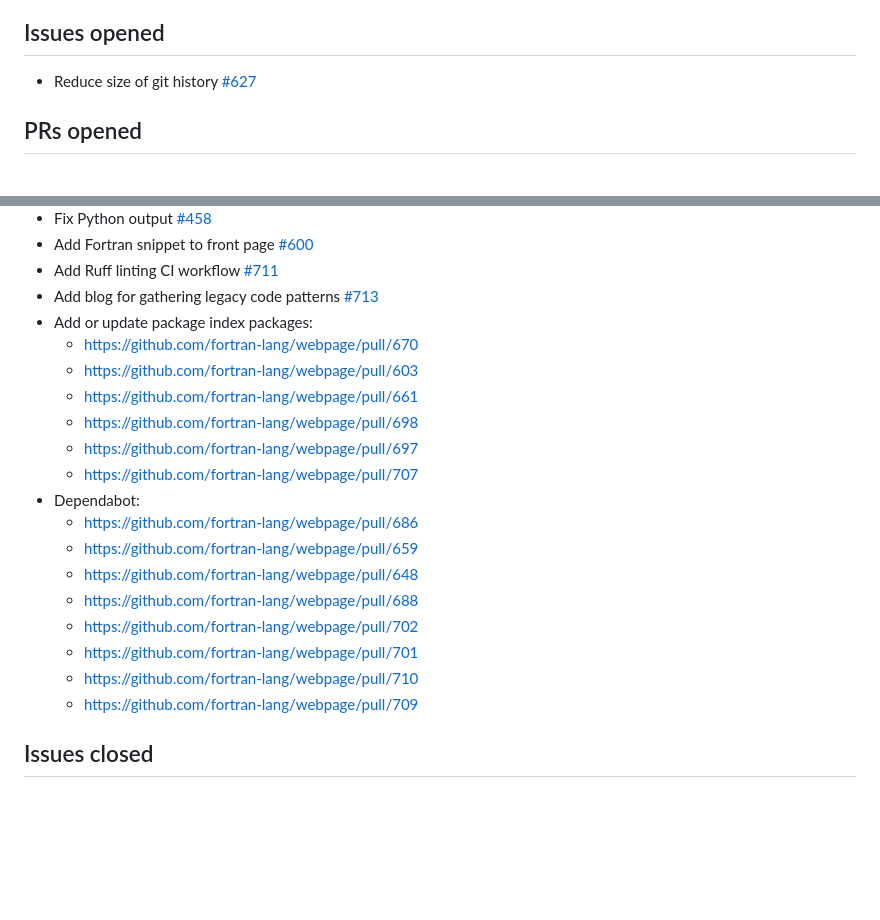
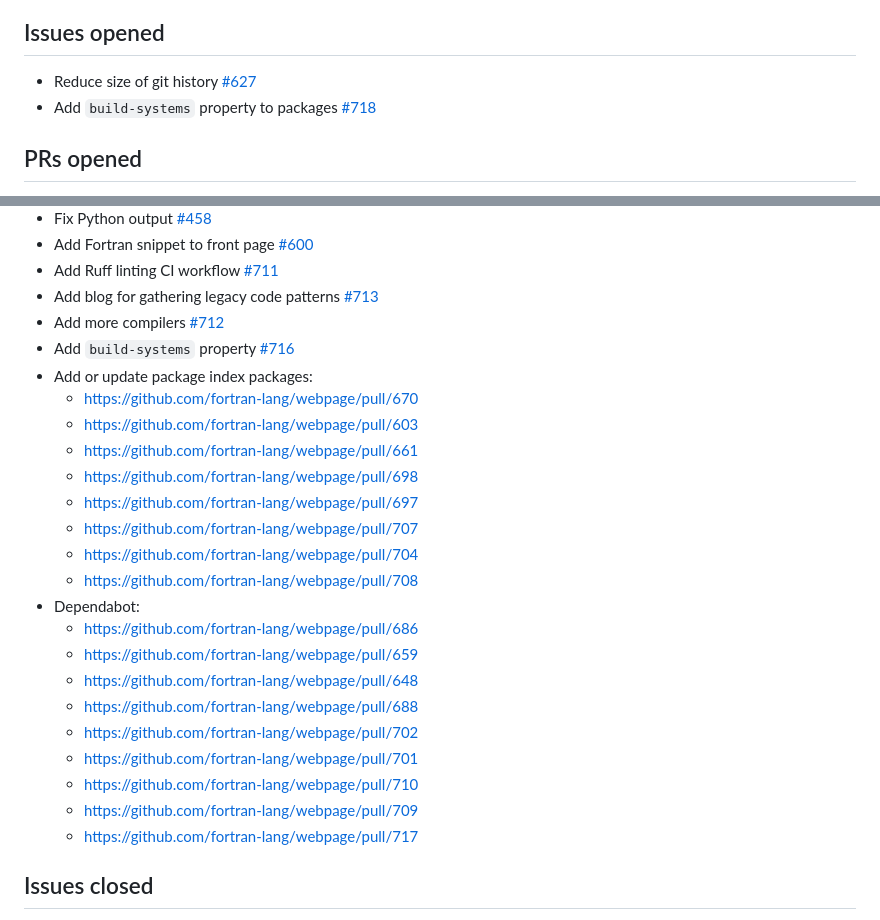
Before and after one commit to fortran-index/fortran-index, a Markdown page: contributions/maintenance.md, 2 parts joined by grey strips. GitHub-like rendering; blank space fills up the shorter version.

Commit message:
Add maint contributions

```diff
--- a/contributions/maintenance.md
+++ b/contributions/maintenance.md
@@ -8,6 +8,8 @@ and pull requests as part of the Fortran index initiative:
 
 * Reduce size of git history
   [#627](https://github.com/fortran-lang/webpage/issues/627)
+* Add `build-systems` property to packages
+  [#718](https://github.com/fortran-lang/webpage/issues/718)
 
 ## PRs opened
 
@@ -57,6 +59,10 @@ and pull requests as part of the Fortran index initiative:
   [#711](https://github.com/fortran-lang/webpage/pull/711)
 * Add blog for gathering legacy code patterns
   [#713](https://github.com/fortran-lang/webpage/pull/713)
+* Add more compilers
+  [#712](https://github.com/fortran-lang/webpage/pull/712)
+* Add `build-systems` property
+  [#716](https://github.com/fortran-lang/webpage/pull/716)
 * Add or update package index packages:
   * https://github.com/fortran-lang/webpage/pull/670
   * https://github.com/fortran-lang/webpage/pull/603
@@ -64,6 +70,8 @@ and pull requests as part of the Fortran index initiative:
   * https://github.com/fortran-lang/webpage/pull/698
   * https://github.com/fortran-lang/webpage/pull/697
   * https://github.com/fortran-lang/webpage/pull/707
+  * https://github.com/fortran-lang/webpage/pull/704
+  * https://github.com/fortran-lang/webpage/pull/708
 * Dependabot:
   * https://github.com/fortran-lang/webpage/pull/686
   * https://github.com/fortran-lang/webpage/pull/659
@@ -73,6 +81,7 @@ and pull requests as part of the Fortran index initiative:
   * https://github.com/fortran-lang/webpage/pull/701
   * https://github.com/fortran-lang/webpage/pull/710
   * https://github.com/fortran-lang/webpage/pull/709
+  * https://github.com/fortran-lang/webpage/pull/717
 
 ## Issues closed
 
```
